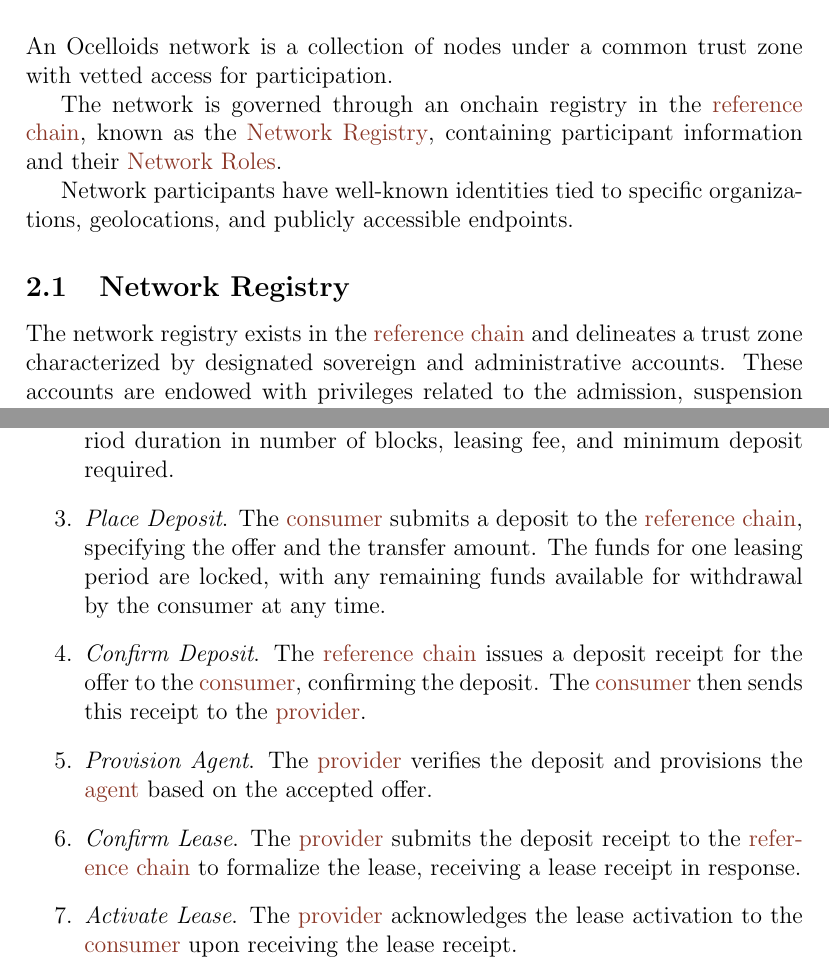
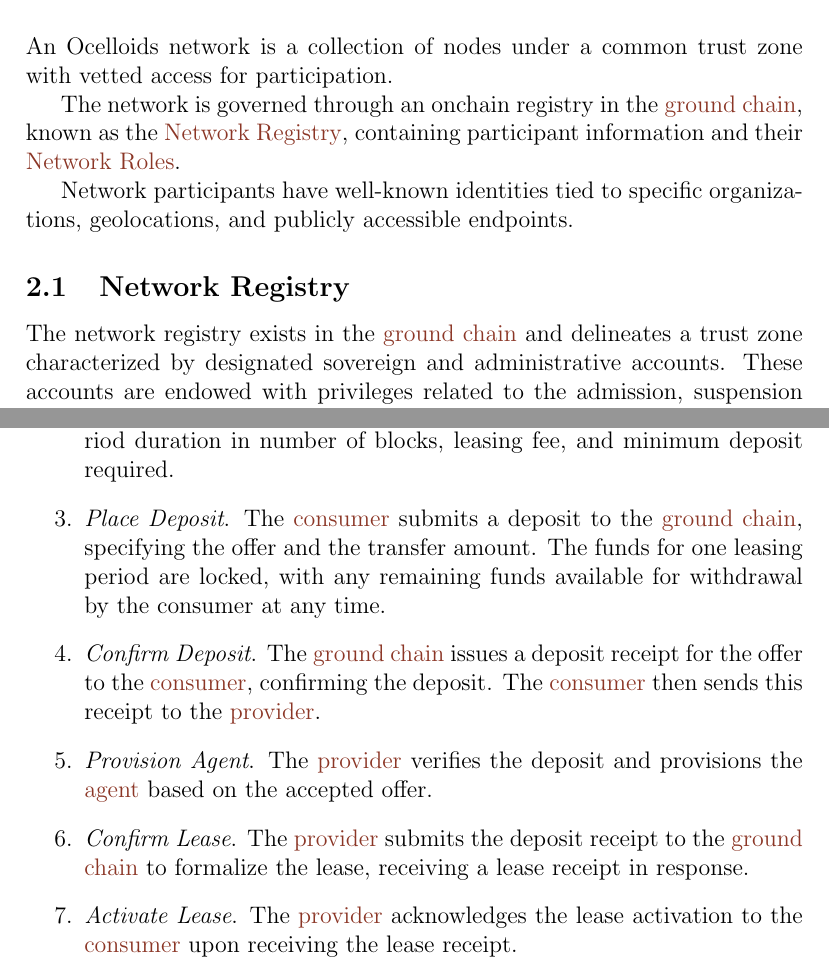
Before and after one commit to sodazone/oc-specs, a LaTeX document (ocn-spec.tex): two parts of pages 2 and 4 of 8, joined at a grey line, cut so that both start at the same text. Compiled offline with pdfLaTeX.

Commit message:
rename reference chain to ground chain

```diff
--- a/ocn-spec.tex
+++ b/ocn-spec.tex
@@ -45,9 +45,9 @@
   description={Blockchain that serves as onchain data source for an \gls*{agent}}
 }
 
-\newglossaryentry{refchain}
+\newglossaryentry{groundchain}
 {
-  name={reference chain},
+  name={ground chain},
   description={Blockchain that provides the governance, discovery, leasing, anchoring and settlement functions for an Ocelloids network}
 }
 
@@ -96,13 +96,13 @@ The \nameref{sec:service-attestation} process ensures the reliable functioning o
 
 An Ocelloids network is a collection of nodes under a common trust zone with vetted access for participation.
 
-The network is governed through an onchain registry in the \gls{refchain}, known as the \nameref{sec:network-registry}, containing participant information and their \nameref{sec:network-roles}.
+The network is governed through an onchain registry in the \gls{groundchain}, known as the \nameref{sec:network-registry}, containing participant information and their \nameref{sec:network-roles}.
 
 Network participants have well-known identities tied to specific organizations, geolocations, and publicly accessible endpoints.
 
 \subsection{Network Registry}\label{sec:network-registry}
 
-The network registry exists in the \gls{refchain} and delineates a trust zone characterized by designated sovereign and administrative accounts.
+The network registry exists in the \gls{groundchain} and delineates a trust zone characterized by designated sovereign and administrative accounts.
 These accounts are endowed with privileges related to the admission, suspension and termination of service providers and auditors in the network.
 These procedures play a critical role as they establish connections with entities subject to liabilities and potentially involve the establishment of legally binding contractual agreements.
 
@@ -166,13 +166,13 @@ The high-level steps are as follows.
 
   \item \emph{Service Offer}. The \gls{provider} responds with a service offer, providing details such as the \gls{programid} to be executed, the leasing period duration in number of blocks, leasing fee, and minimum deposit required.
 
-  \item \emph{Place Deposit}. The \gls{consumer} submits a deposit to the \gls{refchain}, specifying the offer and the transfer amount. The funds for one leasing period are locked, with any remaining funds available for withdrawal by the consumer at any time.
+  \item \emph{Place Deposit}. The \gls{consumer} submits a deposit to the \gls{groundchain}, specifying the offer and the transfer amount. The funds for one leasing period are locked, with any remaining funds available for withdrawal by the consumer at any time.
 
-  \item \emph{Confirm Deposit}. The \gls{refchain} issues a deposit receipt for the offer to the \gls{consumer}, confirming the deposit. The \gls{consumer} then sends this receipt to the \gls{provider}.
+  \item \emph{Confirm Deposit}. The \gls{groundchain} issues a deposit receipt for the offer to the \gls{consumer}, confirming the deposit. The \gls{consumer} then sends this receipt to the \gls{provider}.
 
   \item \emph{Provision Agent}. The \gls{provider} verifies the deposit and provisions the \gls{agent} based on the accepted offer.
 
-  \item \emph{Confirm Lease}. The \gls{provider} submits the deposit receipt to the \gls{refchain} to formalize the lease, receiving a lease receipt in response.
+  \item \emph{Confirm Lease}. The \gls{provider} submits the deposit receipt to the \gls{groundchain} to formalize the lease, receiving a lease receipt in response.
 
   \item \emph{Activate Lease}. The \gls{provider} acknowledges the lease activation to the \gls{consumer} upon receiving the lease receipt.
 \end{enumerate}
```
Also changed, not shown: dist/ocn-spec.pdf, ocn-spec.tex (14 more changed lines).
